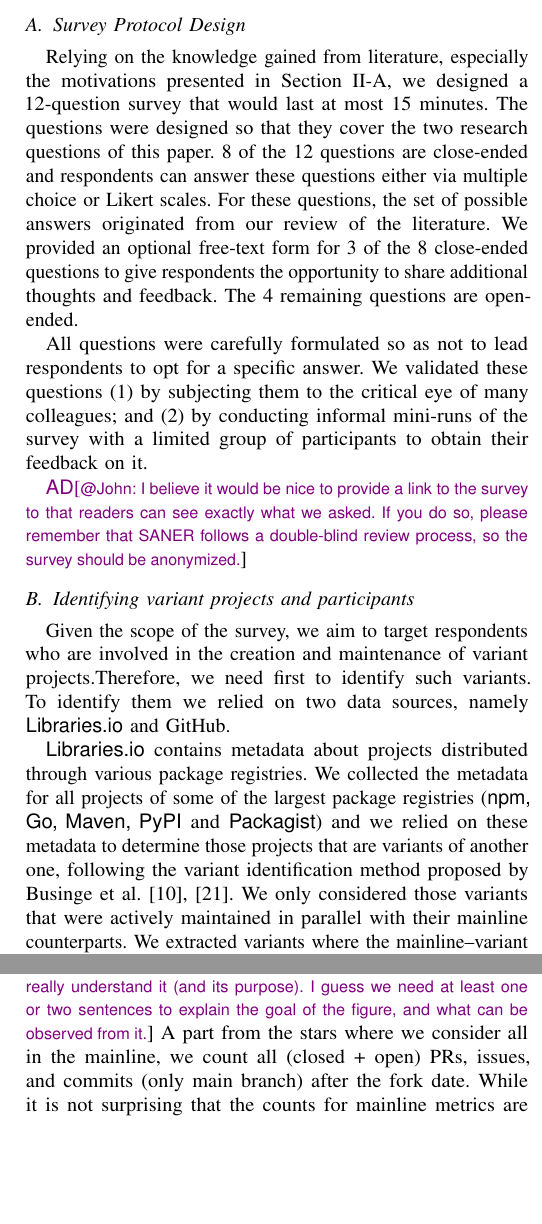
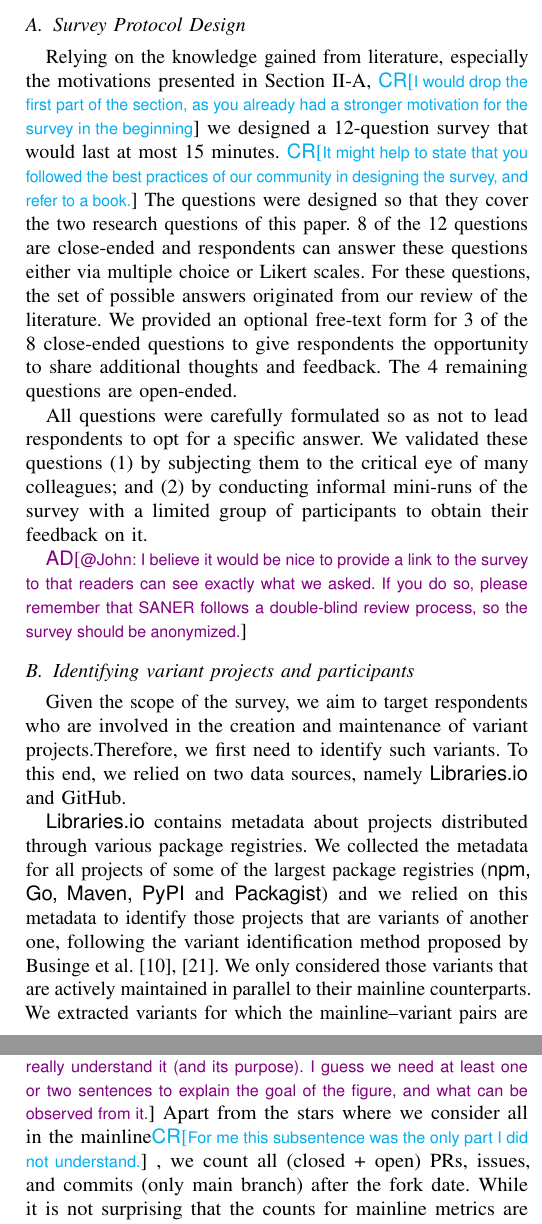
Before and after one commit to johnxu21/variants_motivations, a LaTeX paper (0main.tex, which reads 4methods.tex): two parts of the columns of pages 3 and 4 of 12, joined at a grey line, cut so that both start at the same text, the shorter picture padded with empty space. Compiled offline with pdfLaTeX.

Commit message:
passed over methods, left some minor comments

```diff
--- a/4methods.tex
+++ b/4methods.tex
@@ -11,7 +11,9 @@ To understand the motivations behind the creation and maintenance of variant for
 
 %Since our aim was to learn from a large number of participants, we opted to use surveys that scales well as compared to interviews.
 %\tm{I do not understand the sentence "we opted to use surveys scale well", something is incorrect in this sentence.}
-Relying on the knowledge gained from literature, especially the motivations  presented in Section~\ref{sec:motivations}, we designed a 12-question survey that would last at most 15 minutes.
+Relying on the knowledge gained from literature, especially the motivations presented in Section~\ref{sec:motivations},
+\cd{I would drop the first part of the section, as you already had a stronger motivation for the survey in the beginning} we designed a 12-question survey that would last at most 15 minutes.
+\cd{It might help to state that you followed the best practices of our community in designing the survey, and refer to a book.}
 The questions were designed so that they cover the two research questions of this paper.
 %We designed the questions in such a way that the participants could choose the  reason from the provided options that best suited their motivations for forking.
 8 of the 12 questions are close-ended and respondents can answer these questions either via multiple choice or Likert scales.
@@ -28,11 +30,11 @@ All questions were carefully formulated so as not to lead respondents to opt for
 \label{sec:forks_and_participants}
 
 Given the scope of the survey, we aim to target respondents who are involved in the creation and maintenance of variant projects.% and possibly potentially competing.\tm{The "and possibly potentially competing" is unclear: what is possibly and potentially competing with what?}
-Therefore, we need first to identify such variants.
-To identify them we relied on two data sources, namely \librariesio and \gh.
+Therefore, we first need to identify such variants.
+To this end, we relied on two data sources, namely \librariesio and \gh.
 
-\librariesio contains metadata about projects distributed through various package registries. We collected the metadata for all projects of some of the largest package registries (\textsf{npm, Go, Maven, PyPI} and \textsf{Packagist}) and we relied on these metadata to determine those projects that are variants of another one, following the variant identification method proposed by  Businge et al.~\cite{businge:emse:2021,businge:benevol:2020}. %The authors argue that, if a fork has distributed its package releases on a package registries, then one can be certain that it is a variant fork and very unlikely to be social fork.
-We only considered those variants that were actively maintained in parallel with their mainline counterparts. We extracted variants where the mainline--variant pairs were created before 2019-04-01 and updated after 2020-04-01. We wanted variants that have existed for at least one year and are not more than one old since the last commit from the time we collected the dataset, since we are interested in active projects.
+\librariesio contains metadata about projects distributed through various package registries. We collected the metadata for all projects of some of the largest package registries (\textsf{npm, Go, Maven, PyPI} and \textsf{Packagist}) and we relied on this metadata to identify those projects that are variants of another one, following the variant identification method proposed by  Businge et al.~\cite{businge:emse:2021,businge:benevol:2020}. %The authors argue that, if a fork has distributed its package releases on a package registries, then one can be certain that it is a variant fork and very unlikely to be social fork.
+We only considered those variants that are actively maintained in parallel to their mainline counterparts. We extracted variants for which the mainline--variant pairs are created before 2019-04-01 and updated after 2020-04-01. We wanted variants that have existed for at least one year and are not more than one old since the last commit from the time we collected the dataset, since we are interested in active projects.
 %\tm{The choice of this start and end date is not motivated.}
 At the end of this process, we have \textit{227 mainline–variant project pairs}.
 
@@ -40,15 +42,16 @@ In addition to these mainline-variant pairs distributed through package registri
 We started by looking for mainline projects.
 Using \gh search endpoint, we looked for \emph{popular} (i.e., $>50$ stars and forks), \emph{long-lived} (i.e., created before 2018) and \emph{active} (i.e., still updated in 2020) repositories. Since our interest is on software projects, we focused on repositories whose main language is one of the 17 most popular ones (e.g., \textsf{JavaScript, Java, Go, Python, Ruby, C}, etc.). \ad{@John: how did you select these 17 languages?}
 Then, for all the mainline projects we found, we looked at their forks to identify variant forks. Collecting variant forks from \gh is subject to many threats. Previous studies have shown that the majority of forks on \gh are inactive~\cite{Businge:Android:2019,Businge:2017} or are social forks~\cite{businge:2018icsme}.
-To accommodate with these threats, we first filtered out forks based on a set of heuristics (e.g., $\geq 10$ stars, $\geq 10$ commits ahead of the mainline, $\geq 5$ closed pull requests, diverging \textsf{README} files, etc.).
-Then, we manually verify all the remaining forks to make sure they correspond to variant forks of the corresponding mainline projects.
+To mitigate these threats, we first filtered out forks based on a set of heuristics (e.g., $\geq 10$ stars, $\geq 10$ commits ahead of the mainline, $\geq 5$ closed pull requests, diverging \textsf{README} files, etc.).
+\cd{Here I would list all heuristics used rather than use examples and remain vague.}
+Then, we manually verified all the remaining forks to make sure that they correspond to variant forks of the corresponding mainline projects.
 At the end of this process, we obtained \textit{224 additional mainline-variant project pairs}.
 % Furthermore, since we had to manually verify the final dataset as well as reduce the number of false positives, we came up with restrictive magic numbers to achieve our goal.
 % We searched mainline repositories written in the 17 popular programming languages on \gh that include: \textsf{JavaScript}, \textsf{Java}, \textsf{Go}, \textsf{Python}, \textsf{Ruby}, \textsf{C}, having $>50$ forks and and also having a long development history (created before 2018-04-01 and updated after 2020-04-01).
 % For each mainline, we extracted forks that were created before 2019-04-01 and updated after 2020-04-01, having $\geq 10$ stargazers, having $\geq 10$ commits ahead of the mainline (unique commits), having $\geq 5$ closed pull requests, and where the fork and mainline differ in the contents of the \textsf{readme.md} file for description.
 % We manually verified that the mainline and fork indeed belonged to two different projects by reading and comparing the contents of their \textsf{readme.md}. Using this process, \textit{we obtained an additional 225 mainline–variant project pairs}.
 
-The mainline-variant project pairs we obtained so far correspond to \emph{attached fork}, in the sense that a direct traceability link exists between the mainline repository and the variant fork (i.e., the variant repository is \emph{officially} a \emph{fork of} the mainline repository on \gh).
+The mainline-variant project pairs we obtained so far correspond to \emph{attached forks}, in the sense that a direct traceability link exists between the mainline repository and the variant fork (i.e., the variant repository is \emph{officially} a \emph{fork of} the mainline repository on \gh).
 In contrast, \emph{detached forks} correspond to those repositories that were ``manually'' cloned from the mainline's one with no technically explicit traceability link.
 %In the following, we will distinguish between two kind of variant projects, corresponding to \emph{attached forks} and \emph{detached forks}.
 %\emph{Attached forks} correspond to those projects that are still \emph{attached} to the mainline in the sense that a direct traceability link exists between the mainline and fork (e.g., the \emph{fork of} attribute in \gh). On the other hand, \emph{detached forks} are those forks that were ``manually'' cloned and, consequently, whose repository does not maintain a link with the mainline.
@@ -65,7 +68,7 @@ Overall from the three methods we followed, we collected \textbf{a total of 491
 
 \subsection{Participant Recruitment}
 
-Based on this list of 491 mainline-variant pairs, we identified contributors with that had integrated at least one pull requests into the variant (i.e., contributors that are maintainers of the project).
+Based on this list of 491 mainline-variant pairs, we identified contributors that had integrated at least one pull request into the variant (i.e., contributors that are maintainers of the project).
 We retrieved their public-facing emails (if available) using \gh API, carefully following the \gh Privacy Statement while doing so.\footnote{https://docs.github.com/en/github/site-policy/github-privacy-statement}
 
 At end of this process, we could contact a total of 762 variant maintainers from the 491 variant projects, and managed to attract \textbf{a total of 112 respondents (response rate of 15\%) representing a total of 105 variant fork repositories (response rate of 21\%)}.
@@ -86,7 +89,8 @@ All participants were asked to read and accept an informed consent form before t
 Fig.~\ref{fig:stats} shows the distributions of stars, pull requests, issues and commits for the mainline-variant pairs we selected. Only the 105 projects for which at least one maintainer took part in the survey were considered.
 
 \ad{@John: I could not rewrite the next paragraph because I do not really understand it (and its purpose). I guess we need at least one or two sentences to explain the goal of the figure, and what can be observed from it.}
-A part from the stars where we consider all in the mainline, we count all (closed + open) PRs, issues, and commits (only main branch) after the fork date. While it is not surprising that the counts for mainline metrics are always higher than those of the variants, it is interesting that most variants are also popular in stars, pull requests and issues counts. This gives us confidence that we are studying real variants as opposed to social forks.
+Apart from the stars where we consider all in the mainline\cd{For me this subsentence was the only part I did not understand.}
+, we count all (closed + open) PRs, issues, and commits (only main branch) after the fork date. While it is not surprising that the counts for mainline metrics are always higher than those of the variants, it is interesting that most variants are also popular in stars, pull requests and issues counts. This gives us confidence that we are studying real variants as opposed to social forks.
 %\ad{I propose to move Fig.~\ref{fig:stats} and the corresponding text to previous section.}
 
 
```
Also changed, not shown: 4methods.tex (2 more changed lines).
